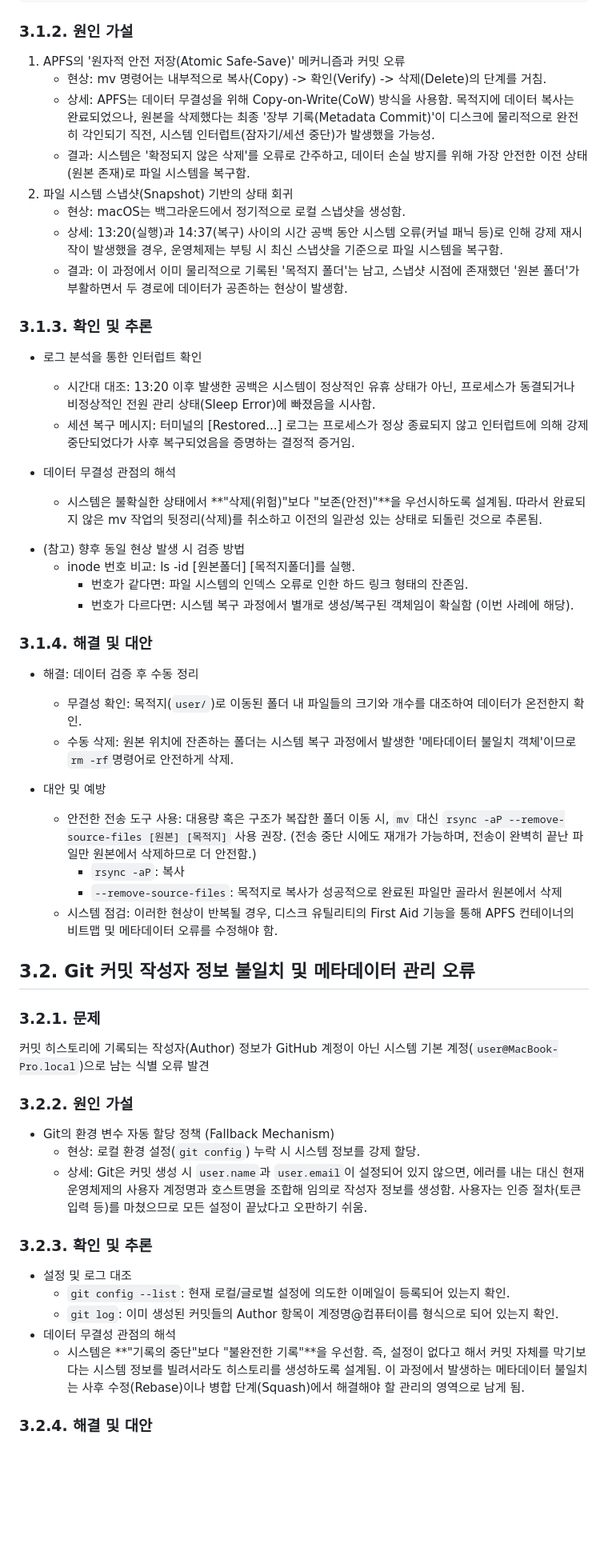
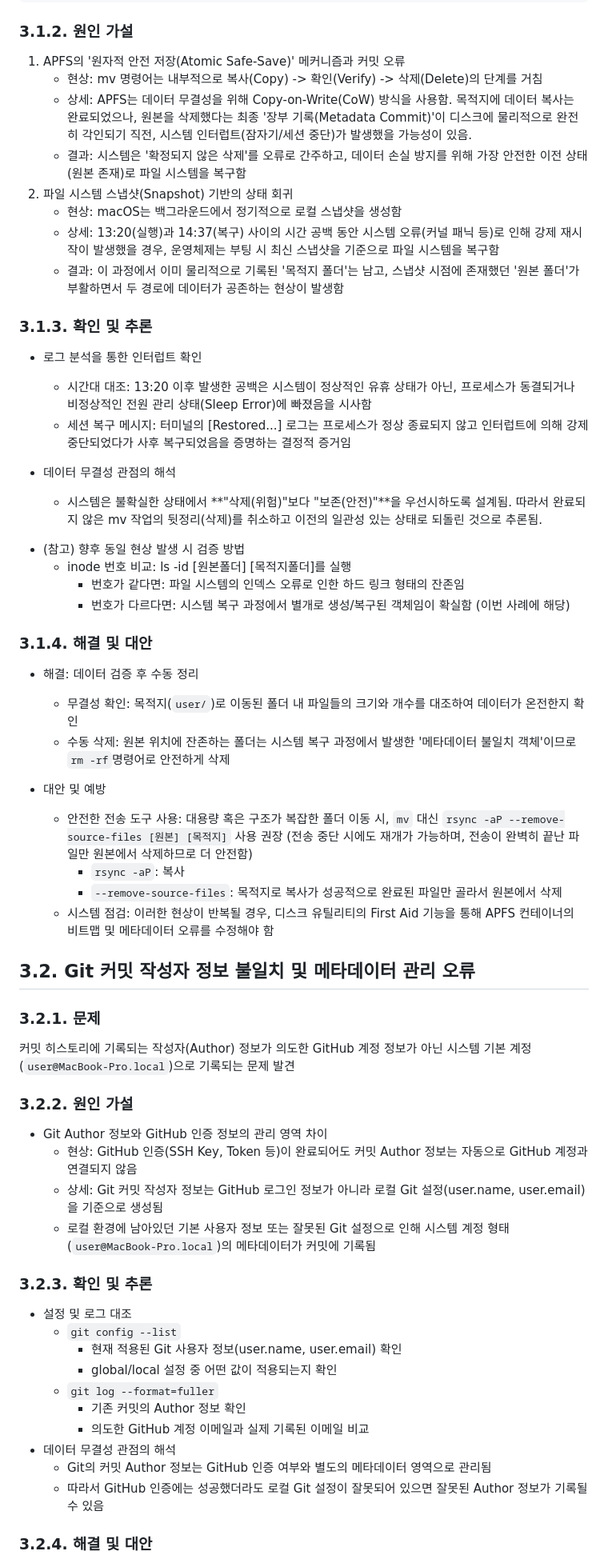
Before and after one commit to sohye-pk/my-dev-atelier, a Markdown page: README.md, the part around one of its changes. Shown at 80% size. GitHub-like rendering; folded sections open; blank space fills up the shorter version.

```diff
--- a/README.md
+++ b/README.md
@@ -980,53 +996,59 @@ SC Info   my-dev-atelier  user
 
 ### 3.1.2. 원인 가설<!-- omit in toc -->
 1. APFS의 '원자적 안전 저장(Atomic Safe-Save)' 메커니즘과 커밋 오류
-     - 현상: mv 명령어는 내부적으로 복사(Copy) -> 확인(Verify) -> 삭제(Delete)의 단계를 거침.
-     - 상세: APFS는 데이터 무결성을 위해 Copy-on-Write(CoW) 방식을 사용함. 목적지에 데이터 복사는 완료되었으나, 원본을 삭제했다는 최종 '장부 기록(Metadata Commit)'이 디스크에 물리적으로 완전히 각인되기 직전, 시스템 인터럽트(잠자기/세션 중단)가 발생했을 가능성.
-     - 결과: 시스템은 '확정되지 않은 삭제'를 오류로 간주하고, 데이터 손실 방지를 위해 가장 안전한 이전 상태(원본 존재)로 파일 시스템을 복구함.
+     - 현상: mv 명령어는 내부적으로 복사(Copy) -> 확인(Verify) -> 삭제(Delete)의 단계를 거침
+     - 상세: APFS는 데이터 무결성을 위해 Copy-on-Write(CoW) 방식을 사용함. 목적지에 데이터 복사는 완료되었으나, 원본을 삭제했다는 최종 '장부 기록(Metadata Commit)'이 디스크에 물리적으로 완전히 각인되기 직전, 시스템 인터럽트(잠자기/세션 중단)가 발생했을 가능성이 있음.
+     - 결과: 시스템은 '확정되지 않은 삭제'를 오류로 간주하고, 데이터 손실 방지를 위해 가장 안전한 이전 상태(원본 존재)로 파일 시스템을 복구함
 2. 파일 시스템 스냅샷(Snapshot) 기반의 상태 회귀
-    - 현상: macOS는 백그라운드에서 정기적으로 로컬 스냅샷을 생성함.
-    - 상세: 13:20(실행)과 14:37(복구) 사이의 시간 공백 동안 시스템 오류(커널 패닉 등)로 인해 강제 재시작이 발생했을 경우, 운영체제는 부팅 시 최신 스냅샷을 기준으로 파일 시스템을 복구함.
-    - 결과: 이 과정에서 이미 물리적으로 기록된 '목적지 폴더'는 남고, 스냅샷 시점에 존재했던 '원본 폴더'가 부활하면서 두 경로에 데이터가 공존하는 현상이 발생함.
+    - 현상: macOS는 백그라운드에서 정기적으로 로컬 스냅샷을 생성함
+    - 상세: 13:20(실행)과 14:37(복구) 사이의 시간 공백 동안 시스템 오류(커널 패닉 등)로 인해 강제 재시작이 발생했을 경우, 운영체제는 부팅 시 최신 스냅샷을 기준으로 파일 시스템을 복구함
+    - 결과: 이 과정에서 이미 물리적으로 기록된 '목적지 폴더'는 남고, 스냅샷 시점에 존재했던 '원본 폴더'가 부활하면서 두 경로에 데이터가 공존하는 현상이 발생함
 
 ### 3.1.3. 확인 및 추론<!-- omit in toc -->
 - 로그 분석을 통한 인터럽트 확인
-  - 시간대 대조: 13:20 이후 발생한 공백은 시스템이 정상적인 유휴 상태가 아닌, 프로세스가 동결되거나 비정상적인 전원 관리 상태(Sleep Error)에 빠졌음을 시사함.
-  - 세션 복구 메시지: 터미널의 [Restored...] 로그는 프로세스가 정상 종료되지 않고 인터럽트에 의해 강제 중단되었다가 사후 복구되었음을 증명하는 결정적 증거임.
+  - 시간대 대조: 13:20 이후 발생한 공백은 시스템이 정상적인 유휴 상태가 아닌, 프로세스가 동결되거나 비정상적인 전원 관리 상태(Sleep Error)에 빠졌음을 시사함
+  - 세션 복구 메시지: 터미널의 [Restored...] 로그는 프로세스가 정상 종료되지 않고 인터럽트에 의해 강제 중단되었다가 사후 복구되었음을 증명하는 결정적 증거임
 
 - 데이터 무결성 관점의 해석
   - 시스템은 불확실한 상태에서 **"삭제(위험)"보다 "보존(안전)"**을 우선시하도록 설계됨. 따라서 완료되지 않은 mv 작업의 뒷정리(삭제)를 취소하고 이전의 일관성 있는 상태로 되돌린 것으로 추론됨.
 
 * (참고) 향후 동일 현상 발생 시 검증 방법
-  - inode 번호 비교: ls -id [원본폴더] [목적지폴더]를 실행.
-    - 번호가 같다면: 파일 시스템의 인덱스 오류로 인한 하드 링크 형태의 잔존임.
-    - 번호가 다르다면: 시스템 복구 과정에서 별개로 생성/복구된 객체임이 확실함 (이번 사례에 해당).
+  - inode 번호 비교: ls -id [원본폴더] [목적지폴더]를 실행
+    - 번호가 같다면: 파일 시스템의 인덱스 오류로 인한 하드 링크 형태의 잔존임
+    - 번호가 다르다면: 시스템 복구 과정에서 별개로 생성/복구된 객체임이 확실함 (이번 사례에 해당)
 
 ### 3.1.4. 해결 및 대안<!-- omit in toc -->
 - 해결: 데이터 검증 후 수동 정리
-  - 무결성 확인: 목적지(`user/`)로 이동된 폴더 내 파일들의 크기와 개수를 대조하여 데이터가 온전한지 확인.
-  - 수동 삭제: 원본 위치에 잔존하는 폴더는 시스템 복구 과정에서 발생한 '메타데이터 불일치 객체'이므로 `rm -rf`명령어로 안전하게 삭제.
+  - 무결성 확인: 목적지(`user/`)로 이동된 폴더 내 파일들의 크기와 개수를 대조하여 데이터가 온전한지 확인
+  - 수동 삭제: 원본 위치에 잔존하는 폴더는 시스템 복구 과정에서 발생한 '메타데이터 불일치 객체'이므로 `rm -rf`명령어로 안전하게 삭제
 
 - 대안 및 예방
-  - 안전한 전송 도구 사용: 대용량 혹은 구조가 복잡한 폴더 이동 시, `mv` 대신 `rsync -aP --remove-source-files [원본] [목적지]` 사용 권장. (전송 중단 시에도 재개가 가능하며, 전송이 완벽히 끝난 파일만 원본에서 삭제하므로 더 안전함.)
+  - 안전한 전송 도구 사용: 대용량 혹은 구조가 복잡한 폴더 이동 시, `mv` 대신 `rsync -aP --remove-source-files [원본] [목적지]` 사용 권장 (전송 중단 시에도 재개가 가능하며, 전송이 완벽히 끝난 파일만 원본에서 삭제하므로 더 안전함)
     - `rsync -aP`: 복사
     - `--remove-source-files`: 목적지로 복사가 성공적으로 완료된 파일만 골라서 원본에서 삭제
-  - 시스템 점검: 이러한 현상이 반복될 경우, 디스크 유틸리티의 First Aid 기능을 통해 APFS 컨테이너의 비트맵 및 메타데이터 오류를 수정해야 함.
+  - 시스템 점검: 이러한 현상이 반복될 경우, 디스크 유틸리티의 First Aid 기능을 통해 APFS 컨테이너의 비트맵 및 메타데이터 오류를 수정해야 함
 
 ## 3.2. Git 커밋 작성자 정보 불일치 및 메타데이터 관리 오류
 
 ### 3.2.1. 문제<!-- omit in toc -->
-커밋 히스토리에 기록되는 작성자(Author) 정보가 GitHub 계정이 아닌 시스템 기본 계정(`user@MacBook-Pro.local`)으로 남는 식별 오류 발견
+커밋 히스토리에 기록되는 작성자(Author) 정보가 의도한 GitHub 계정 정보가 아닌 시스템 기본 계정(`user@MacBook-Pro.local`)으로 기록되는 문제 발견
 
 ### 3.2.2. 원인 가설<!-- omit in toc -->
-- Git의 환경 변수 자동 할당 정책 (Fallback Mechanism)
-  - 현상: 로컬 환경 설정(`git config`) 누락 시 시스템 정보를 강제 할당.
-  - 상세: Git은 커밋 생성 시 `user.name`과 `user.email`이 설정되어 있지 않으면, 에러를 내는 대신 현재 운영체제의 사용자 계정명과 호스트명을 조합해 임의로 작성자 정보를 생성함. 사용자는 인증 절차(토큰 입력 등)를 마쳤으므로 모든 설정이 끝났다고 오판하기 쉬움.
+- Git Author 정보와 GitHub 인증 정보의 관리 영역 차이
+  - 현상: GitHub 인증(SSH Key, Token 등)이 완료되어도 커밋 Author 정보는 자동으로 GitHub 계정과 연결되지 않음
+  - 상세: Git 커밋 작성자 정보는 GitHub 로그인 정보가 아니라 로컬 Git 설정(user.name, user.email)을 기준으로 생성됨
+  - 로컬 환경에 남아있던 기본 사용자 정보 또는 잘못된 Git 설정으로 인해 시스템 계정 형태(`user@MacBook-Pro.local`)의 메타데이터가 커밋에 기록됨
 
 ### 3.2.3. 확인 및 추론<!-- omit in toc -->
 - 설정 및 로그 대조
-  - `git config --list`: 현재 로컬/글로벌 설정에 의도한 이메일이 등록되어 있는지 확인.
-  - `git log`: 이미 생성된 커밋들의 Author 항목이 계정명@컴퓨터이름 형식으로 되어 있는지 확인.
+  - `git config --list`
+    - 현재 적용된 Git 사용자 정보(user.name, user.email) 확인
+    - global/local 설정 중 어떤 값이 적용되는지 확인
+  - `git log --format=fuller`
+    - 기존 커밋의 Author 정보 확인
+    - 의도한 GitHub 계정 이메일과 실제 기록된 이메일 비교
 - 데이터 무결성 관점의 해석
-  - 시스템은 **"기록의 중단"보다 "불완전한 기록"**을 우선함. 즉, 설정이 없다고 해서 커밋 자체를 막기보다는 시스템 정보를 빌려서라도 히스토리를 생성하도록 설계됨. 이 과정에서 발생하는 메타데이터 불일치는 사후 수정(Rebase)이나 병합 단계(Squash)에서 해결해야 할 관리의 영역으로 남게 됨.
+  - Git의 커밋 Author 정보는 GitHub 인증 여부와 별도의 메타데이터 영역으로 관리됨
+  - 따라서 GitHub 인증에는 성공했더라도 로컬 Git 설정이 잘못되어 있으면 잘못된 Author 정보가 기록될 수 있음
 
 ### 3.2.4. 해결 및 대안<!-- omit in toc -->
```
Also changed, not shown: other parts of README.md (+48 -10 lines).
